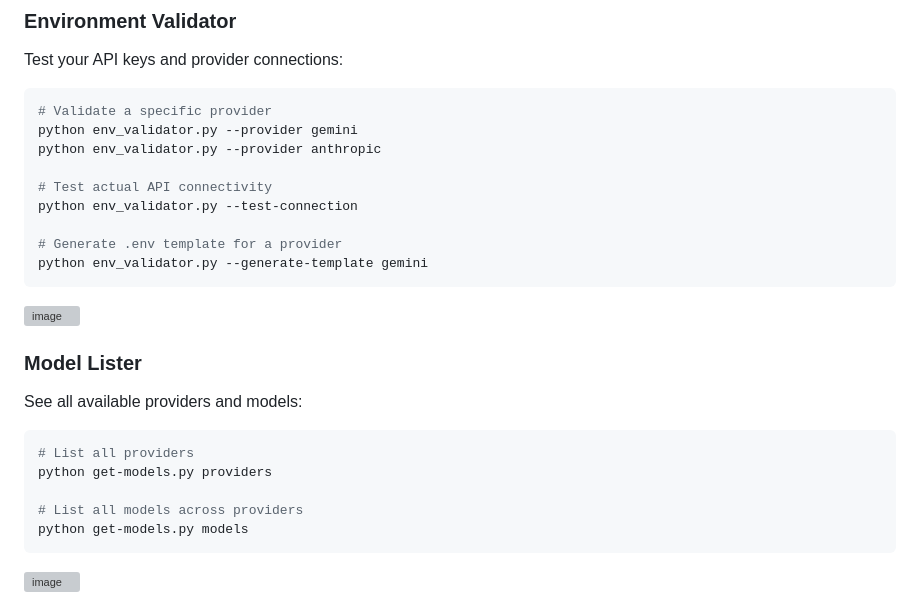
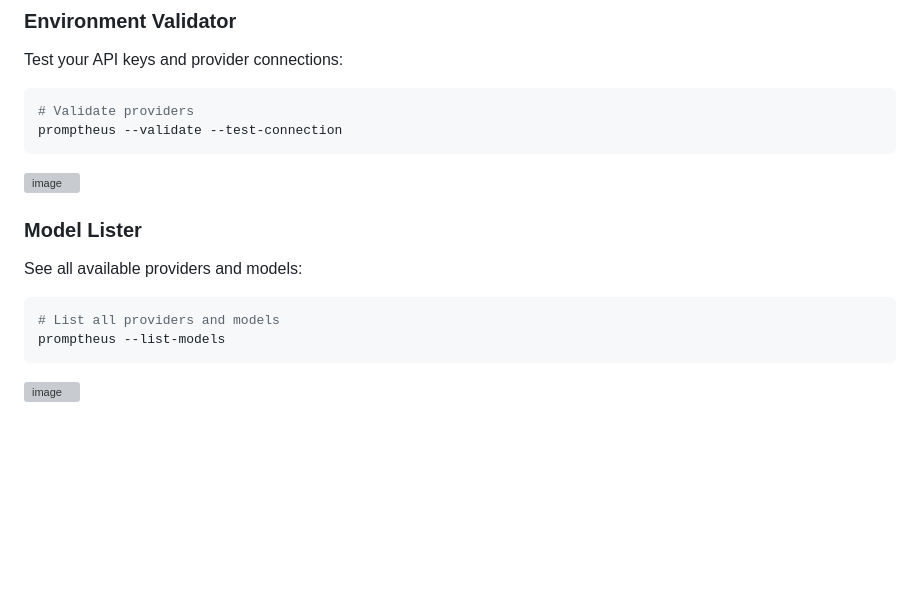
Before and after one commit to abhichandra21/Promptheus, a Markdown page: README.md, the part around the change. GitHub-like rendering; blank space fills up the shorter version; grey boxes are pictures that could not be loaded.

````diff
--- a/README.md
+++ b/README.md
@@ -284,15 +284,8 @@ The Gemini provider fully supports Python 3.14 via the unified `google-genai` SD
 Test your API keys and provider connections:
 
 ```bash
-# Validate a specific provider
-python env_validator.py --provider gemini
-python env_validator.py --provider anthropic
-
-# Test actual API connectivity
-python env_validator.py --test-connection
-
-# Generate .env template for a provider
-python env_validator.py --generate-template gemini
+# Validate providers
+promptheus --validate --test-connection
 ```
 <img width="1273" height="256" alt="image" src="https://github.com/user-attachments/assets/5706b57e-f96d-4b53-b0ce-5495e4f8cfe9" />
 
@@ -301,11 +294,8 @@ python env_validator.py --generate-template gemini
 See all available providers and models:
 
 ```bash
-# List all providers
-python get-models.py providers
-
-# List all models across providers
-python get-models.py models
+# List all providers and models
+promptheus --list-models
 ```
 <img width="1273" height="256" alt="image" src="https://github.com/user-attachments/assets/b96eae2a-7963-4b2f-af36-4a837eb3f7ae" />
 
````
